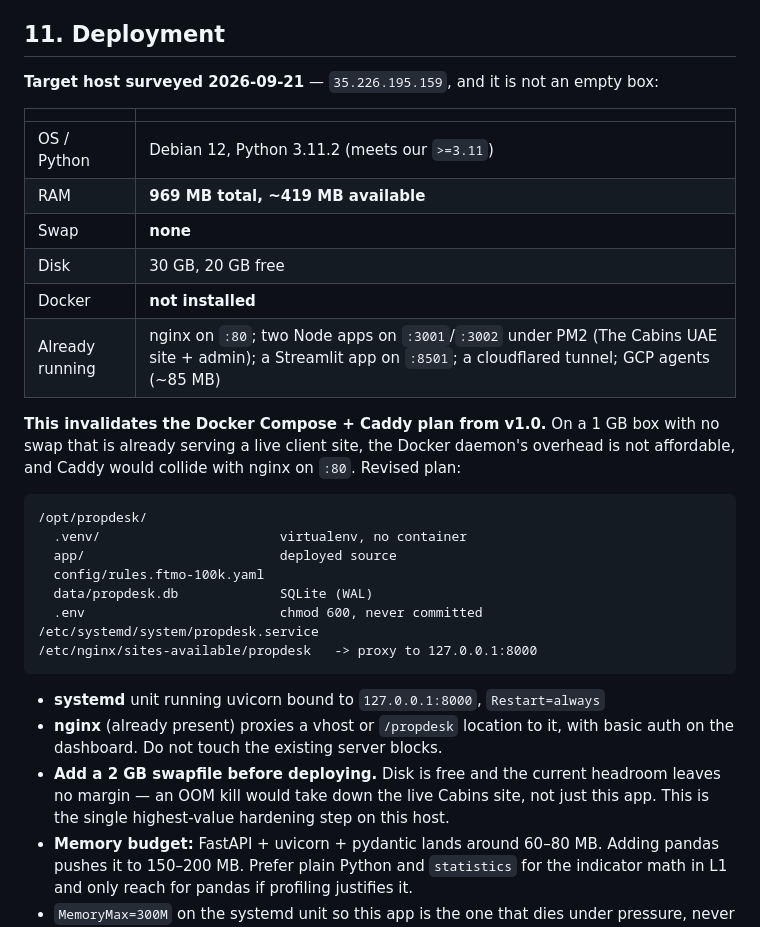
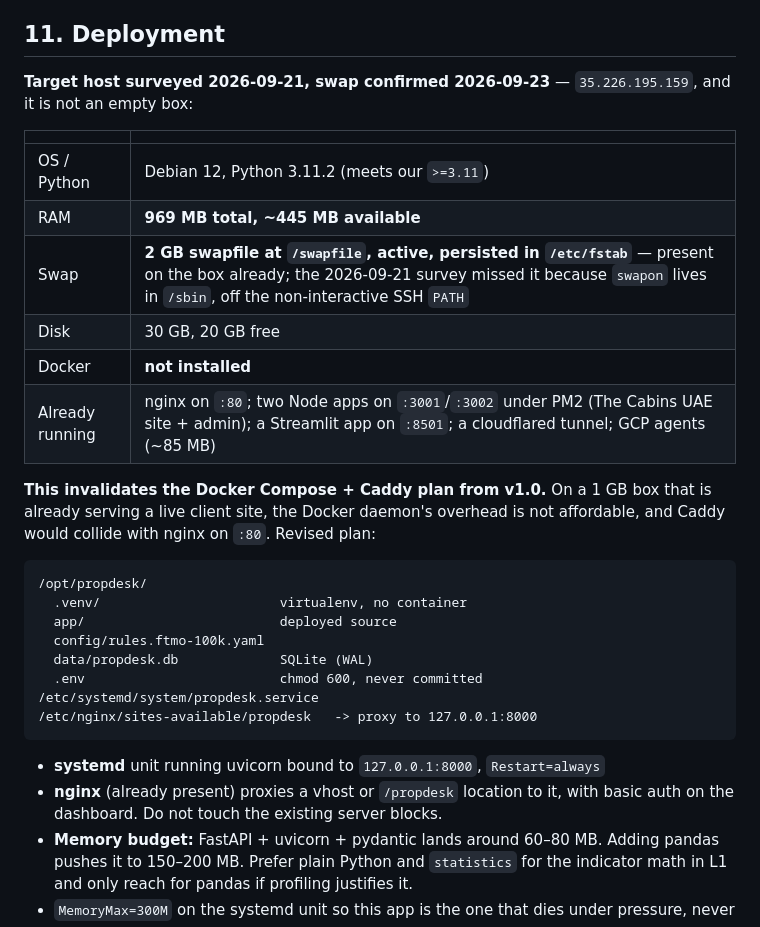
Before and after one commit to Vickey-vijay/Gold_propfirm, a Markdown page: docs/TECHNICAL_DESIGN.md, the part around the change. GitHub-like rendering.

Commit message:
docs: correct swap status on deployment host
Re-checked 35.226.195.159 directly with /sbin/swapon (bypassing the
restricted non-interactive PATH that caused the 2026-09-21 survey to
miss it). A 2GB swapfile is already active at /swapfile and persisted
in /etc/fstab -- no action needed. Removed the 'add swap' TODO from
the deployment section.

Co-Authored-By: Claude Sonnet 5 <noreply@anthropic.com>

````diff
--- a/docs/TECHNICAL_DESIGN.md
+++ b/docs/TECHNICAL_DESIGN.md
@@ -298,20 +298,20 @@ Two levers if cost still matters, in order of preference: the Trigger Gate (fewe
 
 ## 11. Deployment
 
-**Target host surveyed 2026-09-21** — `35.226.195.159`, and it is not an empty box:
+**Target host surveyed 2026-09-21, swap confirmed 2026-09-23** — `35.226.195.159`, and it is not an empty box:
 
 | | |
 |---|---|
 | OS / Python | Debian 12, Python 3.11.2 (meets our `>=3.11`) |
-| RAM | **969 MB total, ~419 MB available** |
-| Swap | **none** |
+| RAM | **969 MB total, ~445 MB available** |
+| Swap | **2 GB swapfile at `/swapfile`, active, persisted in `/etc/fstab`** — present on the box already; the 2026-09-21 survey missed it because `swapon` lives in `/sbin`, off the non-interactive SSH `PATH` |
 | Disk | 30 GB, 20 GB free |
 | Docker | **not installed** |
 | Already running | nginx on `:80`; two Node apps on `:3001`/`:3002` under PM2 (The Cabins UAE site + admin); a Streamlit app on `:8501`; a cloudflared tunnel; GCP agents (~85 MB) |
 
-**This invalidates the Docker Compose + Caddy plan from v1.0.** On a 1 GB box with
-no swap that is already serving a live client site, the Docker daemon's overhead
-is not affordable, and Caddy would collide with nginx on `:80`. Revised plan:
+**This invalidates the Docker Compose + Caddy plan from v1.0.** On a 1 GB box that
+is already serving a live client site, the Docker daemon's overhead is not
+affordable, and Caddy would collide with nginx on `:80`. Revised plan:
 
 ```
 /opt/propdesk/
@@ -327,9 +327,6 @@ is not affordable, and Caddy would collide with nginx on `:80`. Revised plan:
 - **systemd** unit running uvicorn bound to `127.0.0.1:8000`, `Restart=always`
 - **nginx** (already present) proxies a vhost or `/propdesk` location to it, with
   basic auth on the dashboard. Do not touch the existing server blocks.
-- **Add a 2 GB swapfile before deploying.** Disk is free and the current headroom
-  leaves no margin — an OOM kill would take down the live Cabins site, not just
-  this app. This is the single highest-value hardening step on this host.
 - **Memory budget:** FastAPI + uvicorn + pydantic lands around 60–80 MB. Adding
   pandas pushes it to 150–200 MB. Prefer plain Python and `statistics` for the
   indicator math in L1 and only reach for pandas if profiling justifies it.
````
